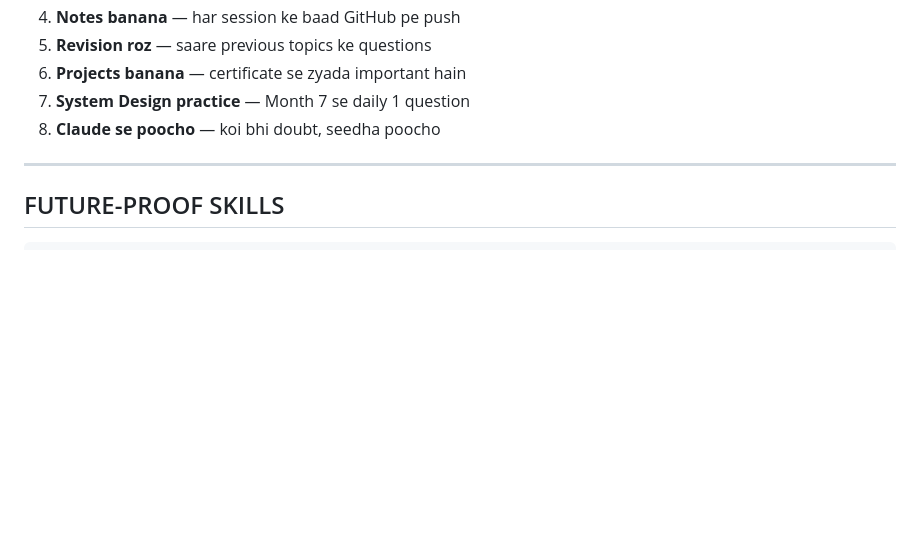
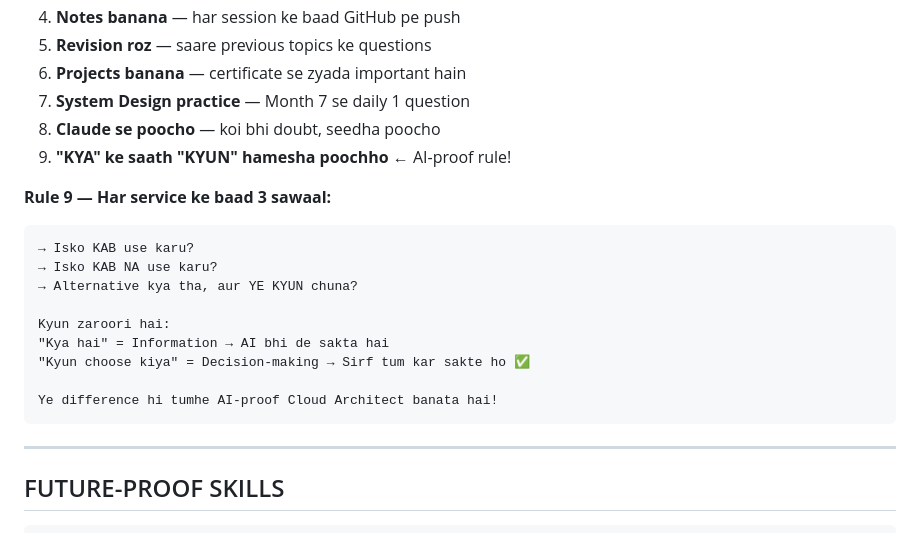
Before and after one commit to Akki-8989/cloud-architect-journey, a Markdown page: MASTER_ROADMAP.md, the part around the change. Rendered like a GitHub page; blank space fills up the shorter version.

````diff
--- a/MASTER_ROADMAP.md
+++ b/MASTER_ROADMAP.md
@@ -353,6 +353,20 @@ Year 3+  (Architect title):    35-45 LPA — Solutions Architect
 6. **Projects banana** — certificate se zyada important hain
 7. **System Design practice** — Month 7 se daily 1 question
 8. **Claude se poocho** — koi bhi doubt, seedha poocho
+9. **"KYA" ke saath "KYUN" hamesha poochho** ← AI-proof rule!
+
+**Rule 9 — Har service ke baad 3 sawaal:**
+```
+→ Isko KAB use karu?
+→ Isko KAB NA use karu?
+→ Alternative kya tha, aur YE KYUN chuna?
+
+Kyun zaroori hai:
+"Kya hai" = Information → AI bhi de sakta hai
+"Kyun choose kiya" = Decision-making → Sirf tum kar sakte ho ✅
+
+Ye difference hi tumhe AI-proof Cloud Architect banata hai!
+```
 
 ---
 
````
Also changed, not shown: DAILY_SESSION_TEMPLATE.md (+22 -0 lines).
